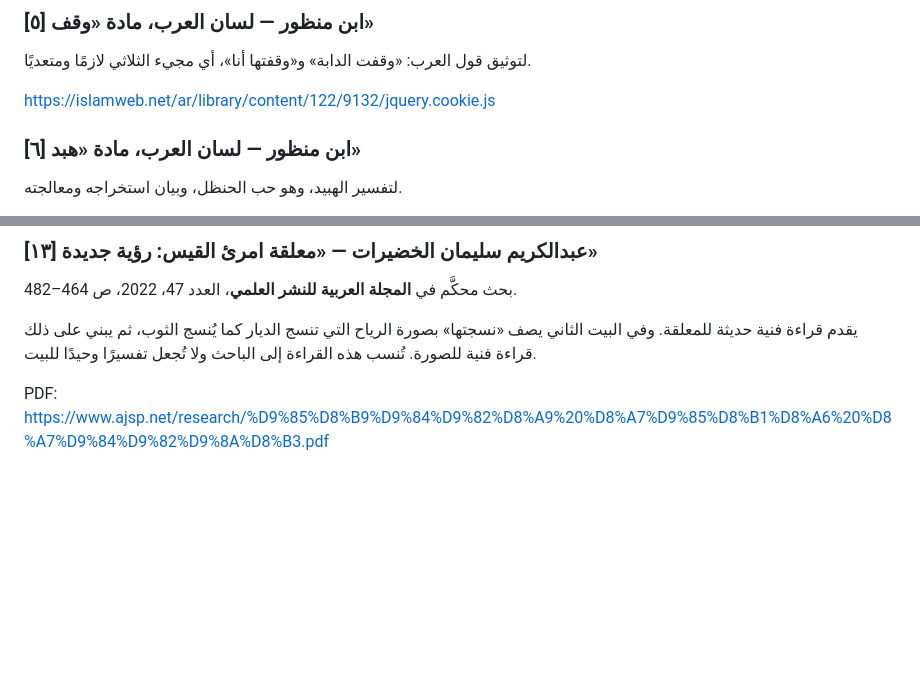
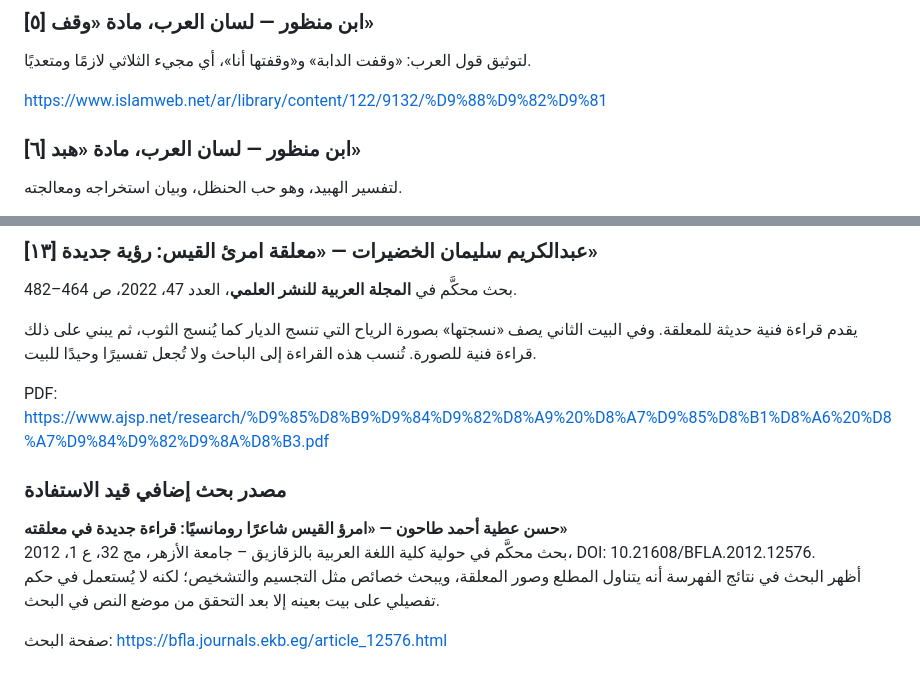
Before and after one commit to Husseinabozina/moalakat, a Markdown page: SOURCES.md, 2 parts joined by grey strips. Drawn GitHub-style; blank space fills up the shorter version.

Commit message:
Fix lexicon URL and register additional rhetoric study

```diff
--- a/SOURCES.md
+++ b/SOURCES.md
@@ -38,7 +38,7 @@ https://www.islamweb.net/ar/library/content/122/8367/نقف
 ### [٥] ابن منظور — لسان العرب، مادة «وقف»
 لتوثيق قول العرب: «وقفت الدابة» و«وقفتها أنا»، أي مجيء الثلاثي لازمًا ومتعديًا.
 
-https://islamweb.net/ar/library/content/122/9132/jquery.cookie.js
+https://www.islamweb.net/ar/library/content/122/9132/%D9%88%D9%82%D9%81
 
 ### [٦] ابن منظور — لسان العرب، مادة «هبد»
 لتفسير الهبيد، وهو حب الحنظل، وبيان استخراجه ومعالجته.
@@ -106,3 +106,12 @@ https://ar.wikisource.org/wiki/%D8%A5%D8%B9%D8%AC%D8%A7%D8%B2_%D8%A7%D9%84%D9%82
 
 PDF:
 https://www.ajsp.net/research/%D9%85%D8%B9%D9%84%D9%82%D8%A9%20%D8%A7%D9%85%D8%B1%D8%A6%20%D8%A7%D9%84%D9%82%D9%8A%D8%B3.pdf
+
+
+### مصدر بحث إضافي قيد الاستفادة
+**حسن عطية أحمد طاحون — «امرؤ القيس شاعرًا رومانسيًا: قراءة جديدة في معلقته»**
+بحث محكَّم في حولية كلية اللغة العربية بالزقازيق – جامعة الأزهر، مج 32، ع 1، 2012، DOI: 10.21608/BFLA.2012.12576.
+أظهر البحث في نتائج الفهرسة أنه يتناول المطلع وصور المعلقة، ويبحث خصائص مثل التجسيم والتشخيص؛ لكنه لا يُستعمل في حكم تفصيلي على بيت بعينه إلا بعد التحقق من موضع النص في البحث.
+
+صفحة البحث:
+https://bfla.journals.ekb.eg/article_12576.html
```
